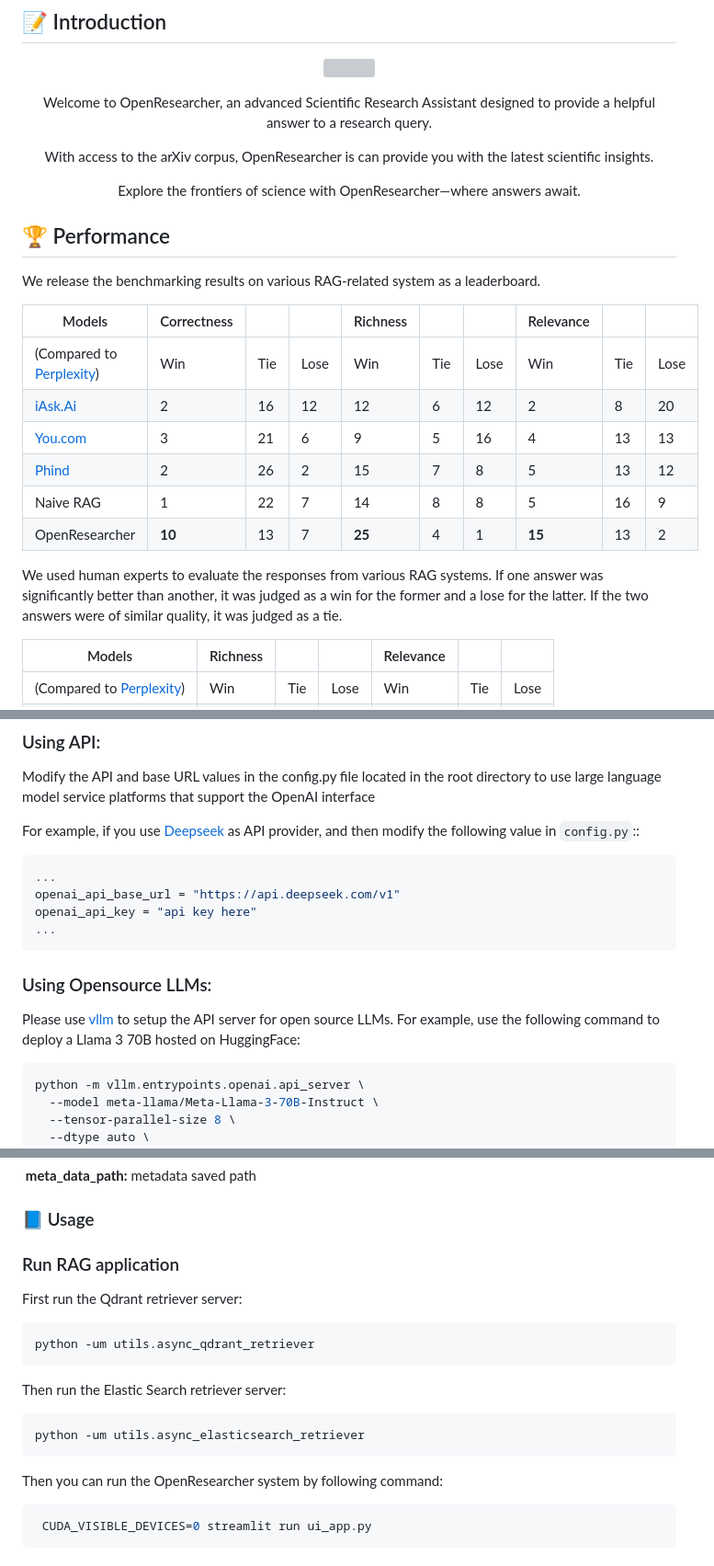
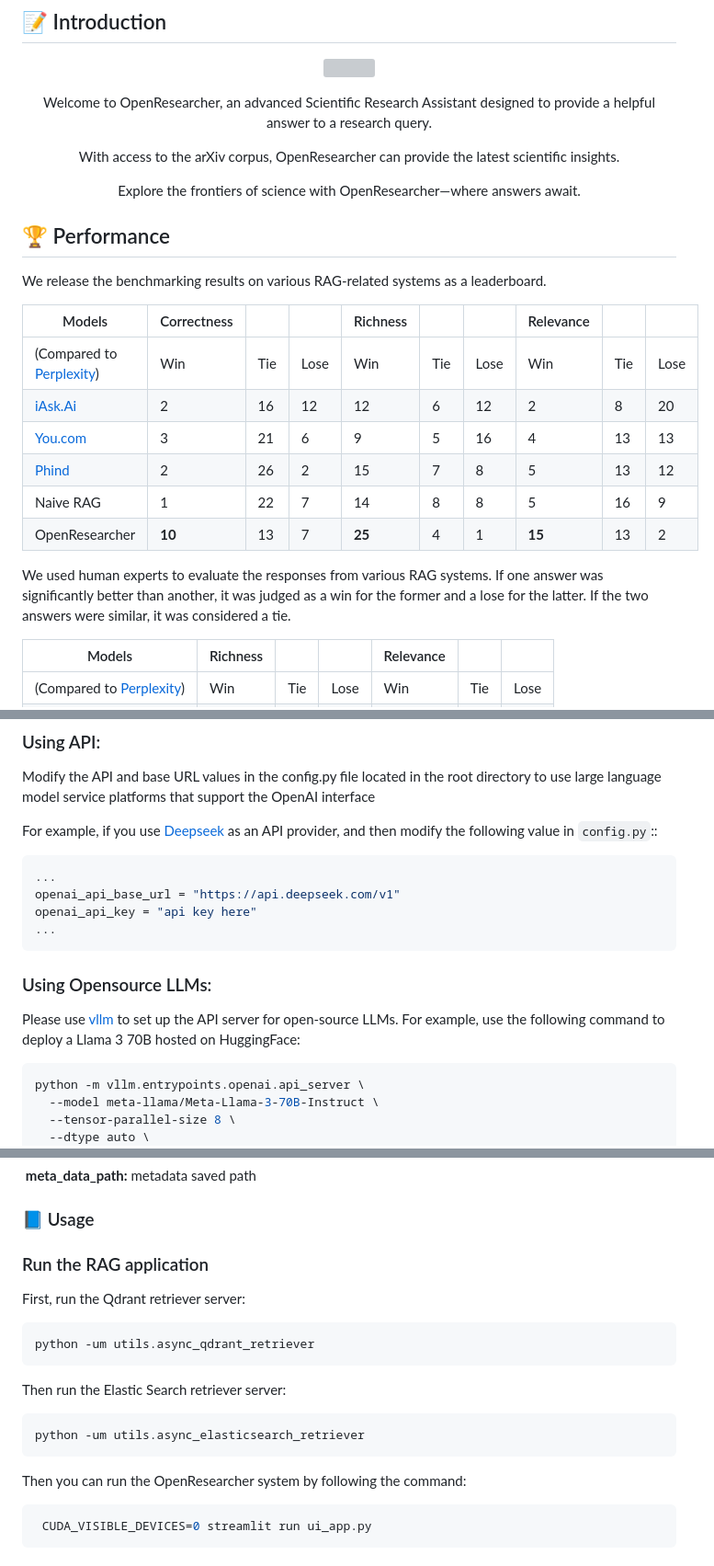
Before and after one commit to GAIR-NLP/OpenResearcher, a Markdown page: README.md, 3 parts joined by grey strips. Shown at 92% size. Drawn GitHub-style; grey boxes are pictures that could not be loaded.

Commit message:
fix: minor grammatical mistakes

````diff
--- a/README.md
+++ b/README.md
@@ -23,12 +23,12 @@ This is the official repository for OpenResearcher.
 
 <p align="center"> Welcome to OpenResearcher, an advanced Scientific Research Assistant designed to provide a helpful answer to a research query.
 
-<p align="center"> With access to the arXiv corpus, OpenResearcher is can provide you with the latest scientific insights.
+<p align="center"> With access to the arXiv corpus, OpenResearcher can provide the latest scientific insights.
 
 <p align="center"> Explore the frontiers of science with OpenResearcher—where answers await.
 
 ## 🏆 Performance
-We release the benchmarking results on various RAG-related system as a leaderboard.
+We release the benchmarking results on various RAG-related systems as a leaderboard.
 
 | Models                                             | Correctness |      |      | Richness |      |      | Relevance |      |      |
 | -------------------------------------------------- | :---------- | ---- | ---- | -------- | ---- | ---- | --------- | ---- | ---- |
@@ -40,7 +40,7 @@ We release the benchmarking results on various RAG-related system as a leaderboa
 | OpenResearcher                                     | **10**      | 13   | 7    | **25**   | 4    | 1    | **15**    | 13   | 2    |
 
 
-We used human experts to evaluate the responses from various RAG systems. If one answer was significantly better than another, it was judged as a win for the former and a lose for the latter. If the two answers were of similar quality, it was judged as a tie.
+We used human experts to evaluate the responses from various RAG systems. If one answer was significantly better than another, it was judged as a win for the former and a lose for the latter. If the two answers were similar, it was considered a tie.
 
 
 
@@ -102,7 +102,7 @@ OpenResearcher currently supports API models from [OpenAI](https://openai.com/),
 
 Modify the API and base URL values in the config.py file located in the root directory to use large language model service platforms that support the OpenAI interface
 
-For example, if you use [Deepseek](https://www.deepseek.com/) as API provider, and then modify the following value in `config.py`::
+For example, if you use [Deepseek](https://www.deepseek.com/) as an API provider, and then modify the following value in `config.py`::
 
 ```python
 ...
@@ -115,7 +115,7 @@ openai_api_key = "api key here"
 
 ### Using Opensource LLMs:
 
-Please use [vllm](https://github.com/vllm-project/vllm) to setup the API server for open source LLMs. For example, use the following command to deploy a Llama 3 70B hosted on HuggingFace:
+Please use [vllm](https://github.com/vllm-project/vllm) to set up the API server for open-source LLMs. For example, use the following command to deploy a Llama 3 70B hosted on HuggingFace:
 
 ```sh
 python -m vllm.entrypoints.openai.api_server \
@@ -194,9 +194,9 @@ CUDA_VISIBLE_DEVICES=0 python -um connector.html_parsing --target_dir /path/to/t
 
 ### 📘 Usage
 
-### Run RAG application
+### Run the RAG application
 
-First run the Qdrant retriever server:
+First, run the Qdrant retriever server:
 
 ```sh
 python -um utils.async_qdrant_retriever
@@ -208,7 +208,7 @@ Then run the Elastic Search retriever server:
 python -um utils.async_elasticsearch_retriever
 ```
 
-Then you can run the OpenResearcher system by following command:
+Then you can run the OpenResearcher system by following the command:
 
 ```sh
  CUDA_VISIBLE_DEVICES=0 streamlit run ui_app.py
````
Also changed, not shown: other parts of README.md (+1 -1 lines).
